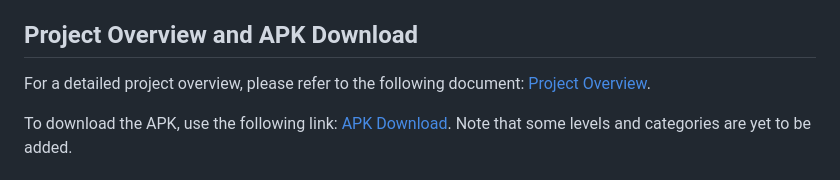
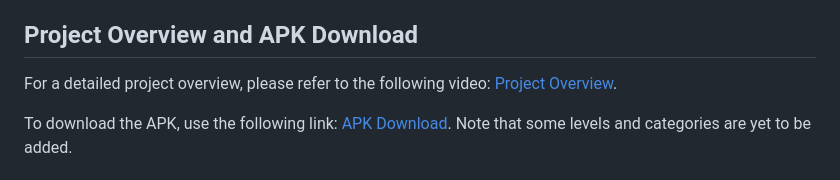
Before and after one commit to McFlurinivas/Funfinity, a Markdown page: README.md, the part around the change. Drawn GitHub-style.

```diff
--- a/README.md
+++ b/README.md
@@ -3,7 +3,7 @@ KidsPlay is an engaging app designed for children. It offers a fun and interacti
 
 ## Project Overview and APK Download
 
-For a detailed project overview, please refer to the following document: [Project Overview](https://drive.google.com/file/d/1E1cf3zbOBlKrB8UJd0mYd8BqGURZX3c4/view?usp=sharing).
+For a detailed project overview, please refer to the following video: [Project Overview](https://drive.google.com/file/d/1E1cf3zbOBlKrB8UJd0mYd8BqGURZX3c4/view?usp=sharing).
 
 To download the APK, use the following link: [APK Download](https://drive.google.com/file/d/1Iq05eZN8b6Npda7qYZUdopUUVY_92NUS/view?usp=sharing). Note that some levels and categories are yet to be added.
 
```
